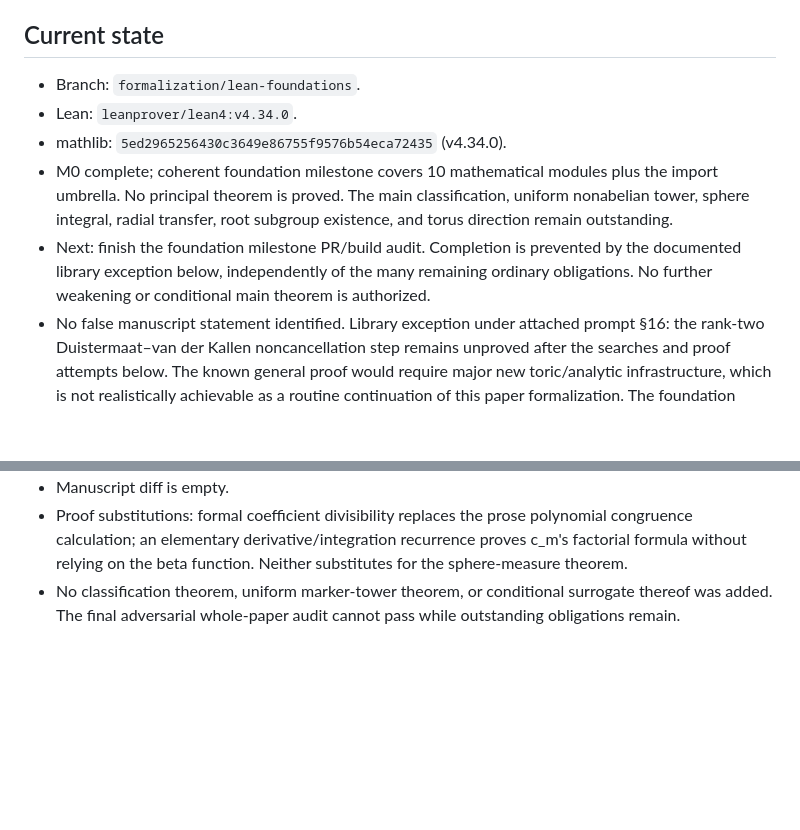
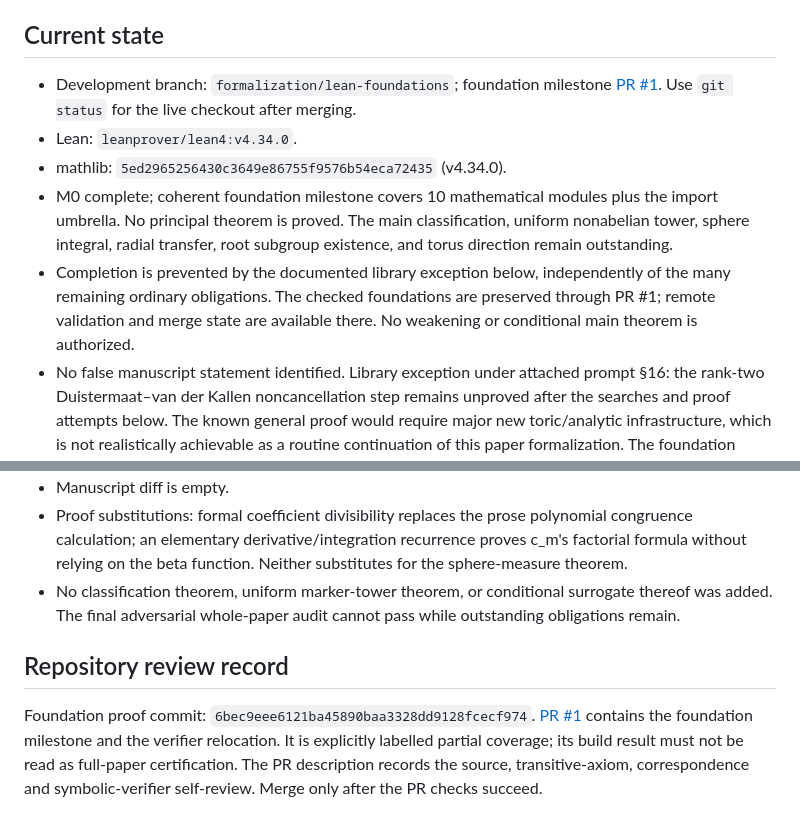
Before and after one commit to long-mathematics/mathieu-property-compact-connected-lie-groups, a Markdown page: FORMALIZATION_STATUS.md, 2 parts joined by grey strips. GitHub-like rendering; blank space fills up the shorter version.

Commit message:
Record foundation PR and library-exception review

```diff
--- a/FORMALIZATION_STATUS.md
+++ b/FORMALIZATION_STATUS.md
@@ -12,11 +12,11 @@ Rows for external results are obligations to prove or reuse mathlib, never licen
 
 ## Current state
 
-- Branch: `formalization/lean-foundations`.
+- Development branch: `formalization/lean-foundations`; foundation milestone [PR #1](https://github.com/long-mathematics/mathieu-property-compact-connected-lie-groups/pull/1). Use `git status` for the live checkout after merging.
 - Lean: `leanprover/lean4:v4.34.0`.
 - mathlib: `5ed2965256430c3649e86755f9576b54eca72435` (v4.34.0).
 - M0 complete; coherent foundation milestone covers 10 mathematical modules plus the import umbrella. No principal theorem is proved. The main classification, uniform nonabelian tower, sphere integral, radial transfer, root subgroup existence, and torus direction remain outstanding.
-- Next: finish the foundation milestone PR/build audit. Completion is prevented by the documented library exception below, independently of the many remaining ordinary obligations. No further weakening or conditional main theorem is authorized.
+- Completion is prevented by the documented library exception below, independently of the many remaining ordinary obligations. The checked foundations are preserved through PR #1; remote validation and merge state are available there. No weakening or conditional main theorem is authorized.
 - No false manuscript statement identified. Library exception under attached prompt §16: the rank-two Duistermaat–van der Kallen noncancellation step remains unproved after the searches and proof attempts below. The known general proof would require major new toric/analytic infrastructure, which is not realistically achievable as a routine continuation of this paper formalization. The foundation milestone is incomplete coverage, not a completed formalization.
 
 ## Dependency order
@@ -310,3 +310,12 @@ Current inventory counts: PROVED=24, TODO=66, IN PROGRESS=9, BLOCKED=6.
 - Manuscript diff is empty.
 - Proof substitutions: formal coefficient divisibility replaces the prose polynomial congruence calculation; an elementary derivative/integration recurrence proves c_m's factorial formula without relying on the beta function. Neither substitutes for the sphere-measure theorem.
 - No classification theorem, uniform marker-tower theorem, or conditional surrogate thereof was added. The final adversarial whole-paper audit cannot pass while outstanding obligations remain.
+
+## Repository review record
+
+Foundation proof commit: `6bec9eee6121ba45890baa3328dd9128fcecf974`.
+[PR #1](https://github.com/long-mathematics/mathieu-property-compact-connected-lie-groups/pull/1)
+contains the foundation milestone and the verifier relocation. It is explicitly
+labelled partial coverage; its build result must not be read as full-paper certification.
+The PR description records the source, transitive-axiom, correspondence and
+symbolic-verifier self-review. Merge only after the PR checks succeed.
```
